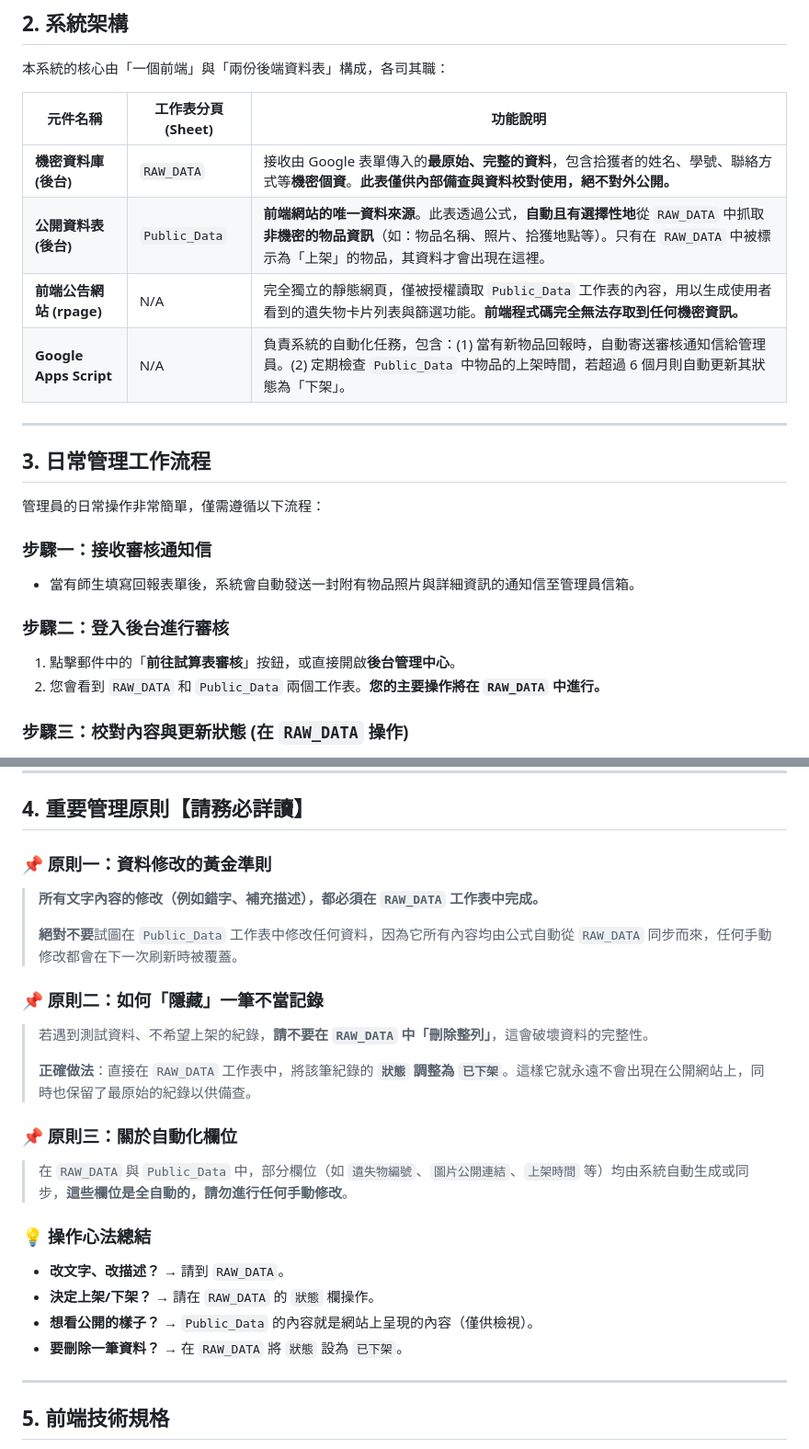
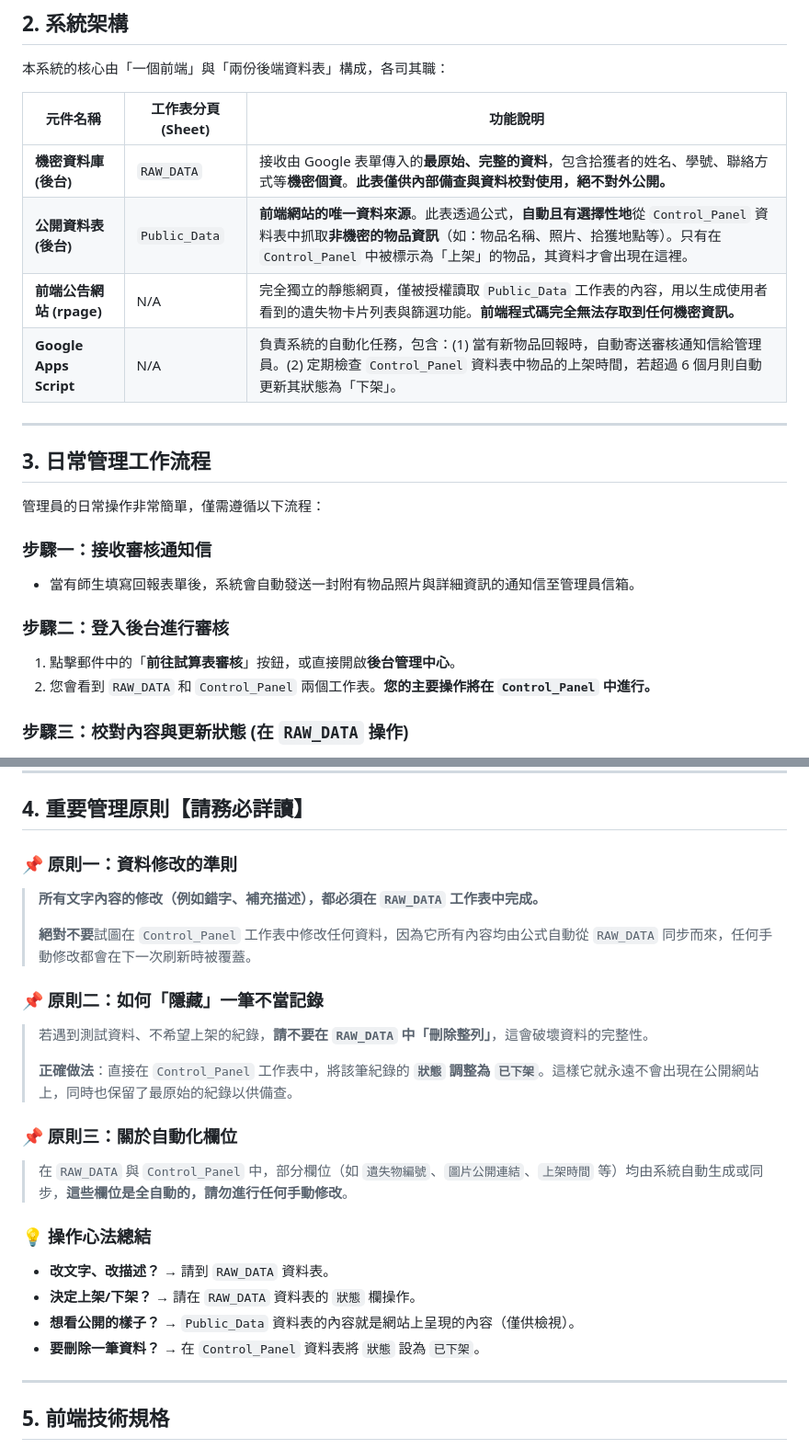
Before and after one commit to GDG-on-campus-NCUE/Student-Service-Section-RPage, a Markdown page: README.md, 2 parts joined by grey strips. Shown: that part at 92% size. GitHub-like rendering.

Commit message:
更新 README.md 中的資料表名稱，將 "Public_Data" 修改為 "Control_Panel"，以反映系統架構的正確性

```diff
--- a/README.md
+++ b/README.md
@@ -17,9 +17,9 @@
 | 元件名稱                    | 工作表分頁 (Sheet)         | 功能說明                                                                                                                                                                                                                                                                |
 | --------------------------- | -------------------------- | ----------------------------------------------------------------------------------------------------------------------------------------------------------------------------------------------------------------------------------------------------------------------- |
 | **機密資料庫 (後台)**       | `RAW_DATA`                 | 接收由 Google 表單傳入的**最原始、完整的資料**，包含拾獲者的姓名、學號、聯絡方式等**機密個資**。**此表僅供內部備查與資料校對使用，絕不對外公開。**                                                                                                        |
-| **公開資料表 (後台)**       | `Public_Data`              | **前端網站的唯一資料來源**。此表透過公式，**自動且有選擇性地**從 `RAW_DATA` 中抓取**非機密的物品資訊**（如：物品名稱、照片、拾獲地點等）。只有在 `RAW_DATA` 中被標示為「上架」的物品，其資料才會出現在這裡。 |
+| **公開資料表 (後台)**       | `Public_Data`              | **前端網站的唯一資料來源**。此表透過公式，**自動且有選擇性地**從 `Control_Panel` 資料表中抓取**非機密的物品資訊**（如：物品名稱、照片、拾獲地點等）。只有在 `Control_Panel` 中被標示為「上架」的物品，其資料才會出現在這裡。 |
 | **前端公告網站 (rpage)**    | N/A                        | 完全獨立的靜態網頁，僅被授權讀取 `Public_Data` 工作表的內容，用以生成使用者看到的遺失物卡片列表與篩選功能。**前端程式碼完全無法存取到任何機密資訊。**                                                                                                 |
-| **Google Apps Script** | N/A                        | 負責系統的自動化任務，包含：(1) 當有新物品回報時，自動寄送審核通知信給管理員。(2) 定期檢查 `Public_Data` 中物品的上架時間，若超過 6 個月則自動更新其狀態為「下架」。 |
+| **Google Apps Script** | N/A                        | 負責系統的自動化任務，包含：(1) 當有新物品回報時，自動寄送審核通知信給管理員。(2) 定期檢查 `Control_Panel` 資料表中物品的上架時間，若超過 6 個月則自動更新其狀態為「下架」。 |
 
 ---
 
@@ -34,7 +34,7 @@
 ### 步驟二：登入後台進行審核
 
 1.  點擊郵件中的「**前往試算表審核**」按鈕，或直接開啟**後台管理中心**。
-2.  您會看到 `RAW_DATA` 和 `Public_Data` 兩個工作表。**您的主要操作將在 `RAW_DATA` 中進行。**
+2.  您會看到 `RAW_DATA` 和 `Control_Panel` 兩個工作表。**您的主要操作將在 `Control_Panel` 中進行。**
 
 ### 步驟三：校對內容與更新狀態 (在 `RAW_DATA` 操作)
 
@@ -52,28 +52,28 @@
 
 ## 4. 重要管理原則【請務必詳讀】
 
-### 📌 原則一：資料修改的黃金準則
+### 📌 原則一：資料修改的準則
 
 > **所有文字內容的修改（例如錯字、補充描述），都必須在 `RAW_DATA` 工作表中完成。**
 >
-> **絕對不要**試圖在 `Public_Data` 工作表中修改任何資料，因為它所有內容均由公式自動從 `RAW_DATA` 同步而來，任何手動修改都會在下一次刷新時被覆蓋。
+> **絕對不要**試圖在 `Control_Panel` 工作表中修改任何資料，因為它所有內容均由公式自動從 `RAW_DATA` 同步而來，任何手動修改都會在下一次刷新時被覆蓋。
 
 ### 📌 原則二：如何「隱藏」一筆不當記錄
 
 > 若遇到測試資料、不希望上架的紀錄，**請不要在 `RAW_DATA` 中「刪除整列」**，這會破壞資料的完整性。
 >
-> **正確做法**：直接在 `RAW_DATA` 工作表中，將該筆紀錄的 **`狀態` 調整為 `已下架`**。這樣它就永遠不會出現在公開網站上，同時也保留了最原始的紀錄以供備查。
+> **正確做法**：直接在 `Control_Panel` 工作表中，將該筆紀錄的 **`狀態` 調整為 `已下架`**。這樣它就永遠不會出現在公開網站上，同時也保留了最原始的紀錄以供備查。
 
 ### 📌 原則三：關於自動化欄位
 
-> 在 `RAW_DATA` 與 `Public_Data` 中，部分欄位（如 `遺失物編號`、`圖片公開連結`、`上架時間` 等）均由系統自動生成或同步，**這些欄位是全自動的，請勿進行任何手動修改**。
+> 在 `RAW_DATA` 與 `Control_Panel` 中，部分欄位（如 `遺失物編號`、`圖片公開連結`、`上架時間` 等）均由系統自動生成或同步，**這些欄位是全自動的，請勿進行任何手動修改**。
 
 ### 💡 操作心法總結
 
--   **改文字、改描述？** → 請到 `RAW_DATA`。
--   **決定上架/下架？** → 請在 `RAW_DATA` 的 `狀態` 欄操作。
--   **想看公開的樣子？** → `Public_Data` 的內容就是網站上呈現的內容（僅供檢視）。
--   **要刪除一筆資料？** → 在 `RAW_DATA` 將 `狀態` 設為 `已下架`。
+-   **改文字、改描述？** → 請到 `RAW_DATA` 資料表。
+-   **決定上架/下架？** → 請在 `RAW_DATA` 資料表的 `狀態` 欄操作。
+-   **想看公開的樣子？** → `Public_Data` 資料表的內容就是網站上呈現的內容（僅供檢視）。
+-   **要刪除一筆資料？** → 在 `Control_Panel` 資料表將 `狀態` 設為 `已下架`。
 
 ---
 
```
